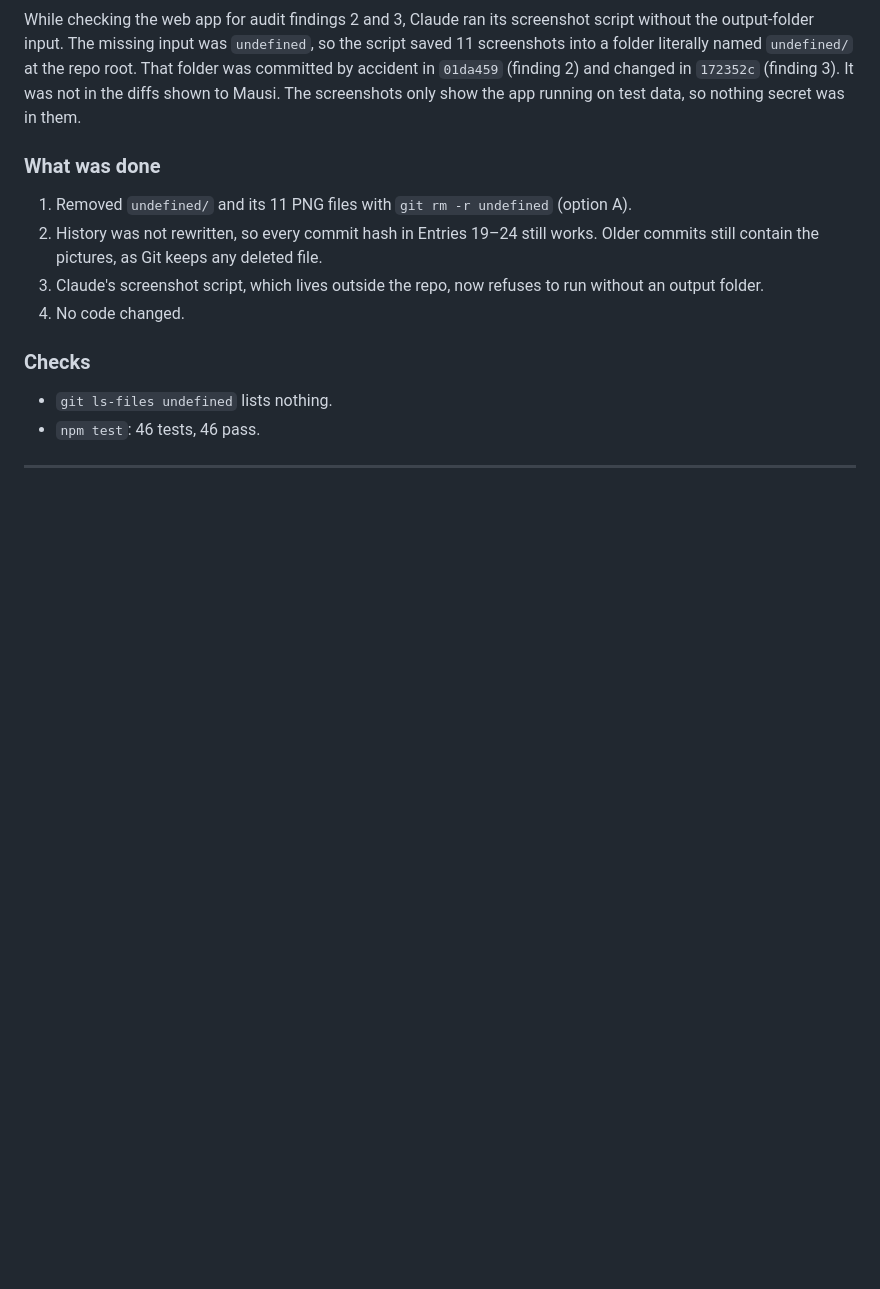
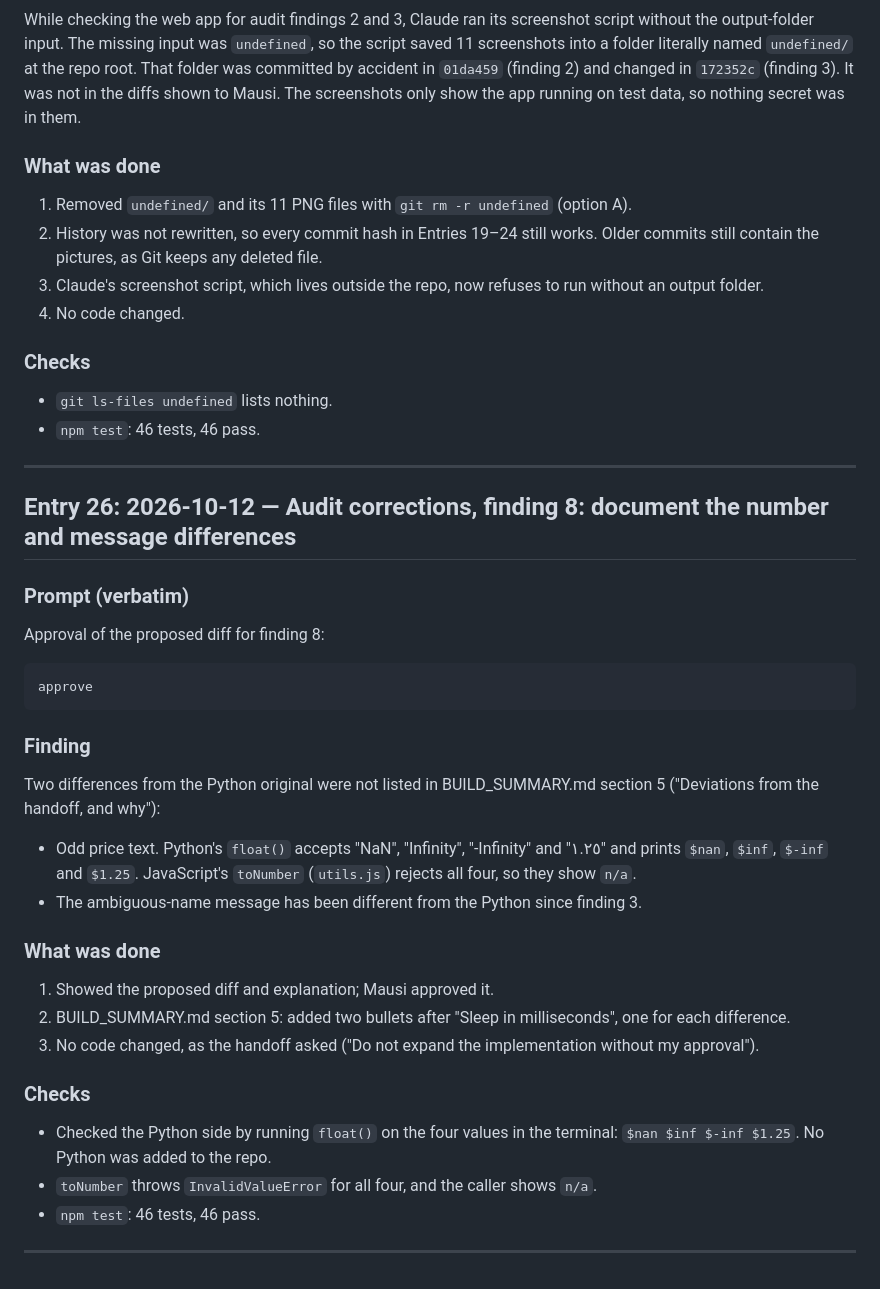
Before and after one commit to miasmith81/next_chapter_week_4_build_day_an_app_that_uses_an_api, a Markdown page: prompt_log.md, the part around the change. Drawn GitHub-style; blank space fills up the shorter version.

Commit message:
Document the price-text and ambiguous-message differences (audit finding 8)
Co-Authored-By: Claude Opus 5.5 (1M context) <noreply@anthropic.com>
Claude-Session: https://claude.ai/code/session_01Jx2Njt5cwBKZEpBLX2d7AQ

`````diff
--- a/prompt_log.md
+++ b/prompt_log.md
@@ -1076,3 +1076,33 @@ While checking the web app for audit findings 2 and 3, Claude ran its screenshot
 - `npm test`: 46 tests, 46 pass.
 
 ---
+
+## Entry 26: 2026-10-12 — Audit corrections, finding 8: document the number and message differences
+
+### Prompt (verbatim)
+
+Approval of the proposed diff for finding 8:
+
+````text
+approve
+````
+
+### Finding
+
+Two differences from the Python original were not listed in BUILD_SUMMARY.md section 5 ("Deviations from the handoff, and why"):
+- Odd price text. Python's `float()` accepts "NaN", "Infinity", "-Infinity" and "١.٢٥" and prints `$nan`, `$inf`, `$-inf` and `$1.25`. JavaScript's `toNumber` (`utils.js`) rejects all four, so they show `n/a`.
+- The ambiguous-name message has been different from the Python since finding 3.
+
+### What was done
+
+1. Showed the proposed diff and explanation; Mausi approved it.
+2. BUILD_SUMMARY.md section 5: added two bullets after "Sleep in milliseconds", one for each difference.
+3. No code changed, as the handoff asked ("Do not expand the implementation without my approval").
+
+### Checks
+
+- Checked the Python side by running `float()` on the four values in the terminal: `$nan $inf $-inf $1.25`. No Python was added to the repo.
+- `toNumber` throws `InvalidValueError` for all four, and the caller shows `n/a`.
+- `npm test`: 46 tests, 46 pass.
+
+---
`````
Also changed, not shown: BUILD_SUMMARY.md (+2 -0 lines).
